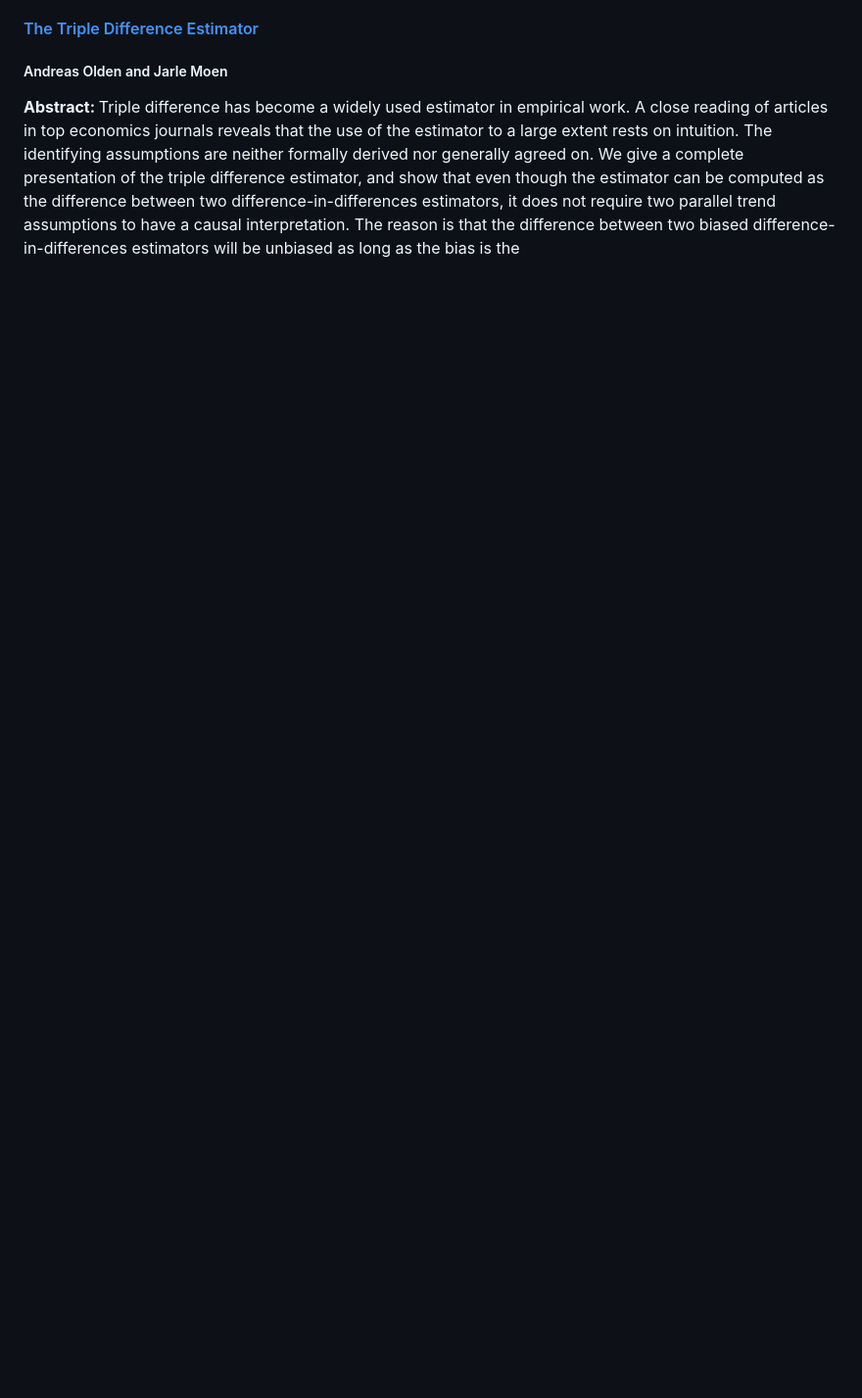
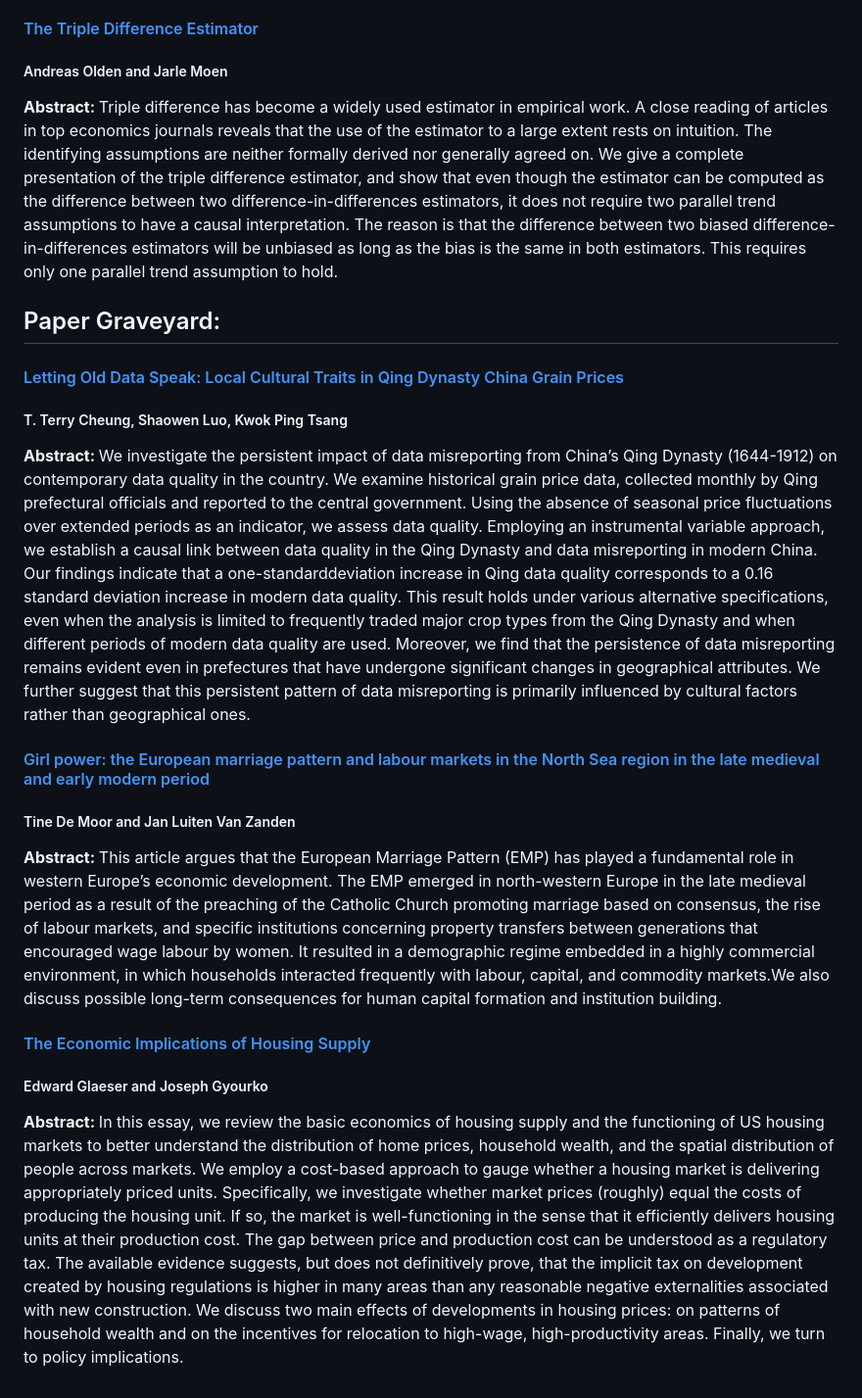
Before and after one commit to aryan-arora-01/YaleReadingGroup.github.io, a Markdown page: README.md, the part around the change printed below. Shown: that part at 98% size. Rendered like a GitHub page; blank space fills up the shorter version.

```diff
--- a/README.md
+++ b/README.md
@@ -200,11 +145,26 @@ effect and the average treatment effect on the treated under unconfoundedness; D
 
 #### <a href= "https://openaccess.nhh.no/nhh-xmlui/bitstream/handle/11250/2652016/0120.pdf?sequence=1"> The Triple Difference Estimator </a>
 ##### Andreas Olden and Jarle Moen
-<b> Abstract: </b> Triple difference has become a widely used estimator in empirical work. A close reading
-of articles in top economics journals reveals that the use of the estimator to a large
-extent rests on intuition. The identifying assumptions are neither formally derived nor
-generally agreed on. We give a complete presentation of the triple difference estimator,
-and show that even though the estimator can be computed as the difference between two
-difference-in-differences estimators, it does not require two parallel trend assumptions
-to have a causal interpretation. The reason is that the difference between two biased
-difference-in-differences estimators will be unbiased as long as the bias is the
+<b> Abstract: </b> Triple difference has become a widely used estimator in empirical work. A close reading of articles in top economics journals reveals that the use of the estimator to a large extent rests on intuition. The identifying assumptions are neither formally derived nor generally agreed on. We give a complete presentation of the triple difference estimator, and show that even though the estimator can be computed as the difference between two difference-in-differences estimators, it does not require two parallel trend assumptions to have a causal interpretation. The reason is that the difference between two biased difference-in-differences estimators will be unbiased as long as the bias is the same in both estimators. This requires only one parallel trend assumption to hold.
+
+## Paper Graveyard:
+
+#### <a href= "https://pubs.aeaweb.org/doi/pdfplus/10.1257/app.20160089"> Letting Old Data Speak: Local Cultural Traits in Qing Dynasty China Grain Prices </a>
+##### T. Terry Cheung, Shaowen Luo, Kwok Ping Tsang
+
+<b> Abstract: </b> We investigate the persistent impact of data misreporting from China’s Qing Dynasty
+(1644-1912) on contemporary data quality in the country. We examine historical grain price data,
+collected monthly by Qing prefectural officials and reported to the central government. Using the
+absence of seasonal price fluctuations over extended periods as an indicator, we assess data quality.
+Employing an instrumental variable approach, we establish a causal link between data quality in the
+Qing Dynasty and data misreporting in modern China. Our findings indicate that a one-standarddeviation increase in Qing data quality corresponds to a 0.16 standard deviation increase in modern data quality. This result holds under various alternative specifications, even when the analysis is limited to frequently traded major crop types from the Qing Dynasty and when different periods of modern data quality are used. Moreover, we find that the persistence of data misreporting remains evident even in prefectures that have undergone significant changes in geographical attributes. We further suggest that this persistent pattern of data misreporting is primarily influenced by cultural factors rather than geographical ones.
+
+#### <a href= "https://onlinelibrary.wiley.com/doi/full/10.1111/j.1468-0289.2009.00483.x#fn1"> Girl power: the European marriage pattern and labour markets in the North Sea region in the late medieval and early modern period </a>
+##### Tine De Moor and Jan Luiten Van Zanden
+
+<b> Abstract: </b> This article argues that the European Marriage Pattern (EMP) has played a fundamental role in western Europe’s economic development. The EMP emerged in north-western Europe in the late medieval period as a result of the preaching of the Catholic Church promoting marriage based on consensus, the rise of labour markets, and specific institutions concerning property transfers between generations that encouraged wage labour by women. It resulted in a demographic regime embedded in a highly commercial environment, in which households interacted frequently with labour, capital, and commodity markets.We also discuss possible long-term consequences for human capital formation and institution building.
+
+#### <a href= "https://www.aeaweb.org/articles?id=10.1257/jep.32.1.3"> The Economic Implications of Housing Supply </a>
+##### Edward Glaeser and Joseph Gyourko
+
+<b> Abstract: </b> In this essay, we review the basic economics of housing supply and the functioning of US housing markets to better understand the distribution of home prices, household wealth, and the spatial distribution of people across markets. We employ a cost-based approach to gauge whether a housing market is delivering appropriately priced units. Specifically, we investigate whether market prices (roughly) equal the costs of producing the housing unit. If so, the market is well-functioning in the sense that it efficiently delivers housing units at their production cost. The gap between price and production cost can be understood as a regulatory tax. The available evidence suggests, but does not definitively prove, that the implicit tax on development created by housing regulations is higher in many areas than any reasonable negative externalities associated with new construction. We discuss two main effects of developments in housing prices: on patterns of household wealth and on the incentives for relocation to high-wage, high-productivity areas. Finally, we turn to policy implications.
```
Also changed, not shown: other parts of README.md (+19 -74 lines).
